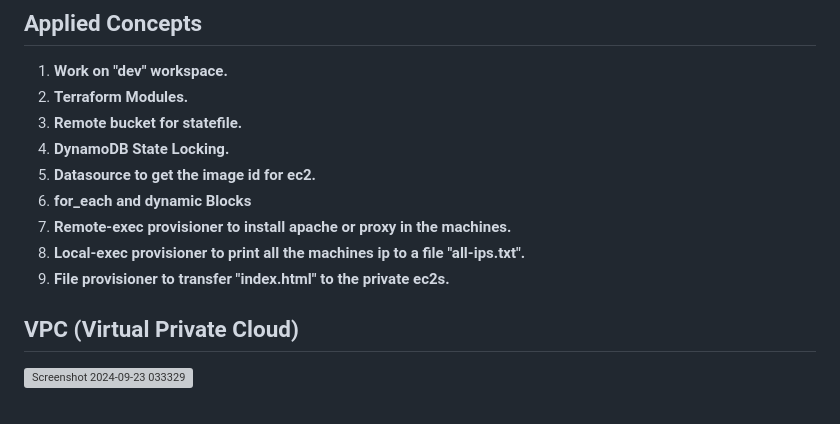
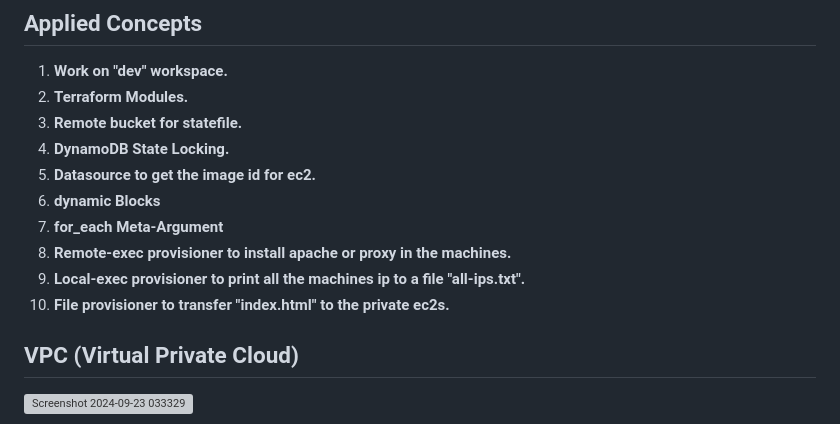
Before and after one commit to ZiadEltity/ITI-Terraform-Project, a Markdown page: README.md, the part around the change. Rendered like a GitHub page; grey boxes are pictures that could not be loaded.

```diff
--- a/README.md
+++ b/README.md
@@ -15,10 +15,11 @@ This Terraform setup provisions a highly available web application infrastructur
 3. **Remote bucket for statefile.**
 4. **DynamoDB State Locking.**
 5. **Datasource to get the image id for ec2.**
-6. **for_each and dynamic Blocks**
-7. **Remote-exec provisioner to install apache or proxy in the machines.**
-8. **Local-exec provisioner to print all the machines ip to a file "all-ips.txt".**
-9. **File provisioner to transfer "index.html" to the private ec2s.**
+6. **dynamic Blocks**
+7. **for_each Meta-Argument**
+8. **Remote-exec provisioner to install apache or proxy in the machines.**
+9. **Local-exec provisioner to print all the machines ip to a file "all-ips.txt".**
+10. **File provisioner to transfer "index.html" to the private ec2s.**
 
 ## VPC (Virtual Private Cloud)
 
```
